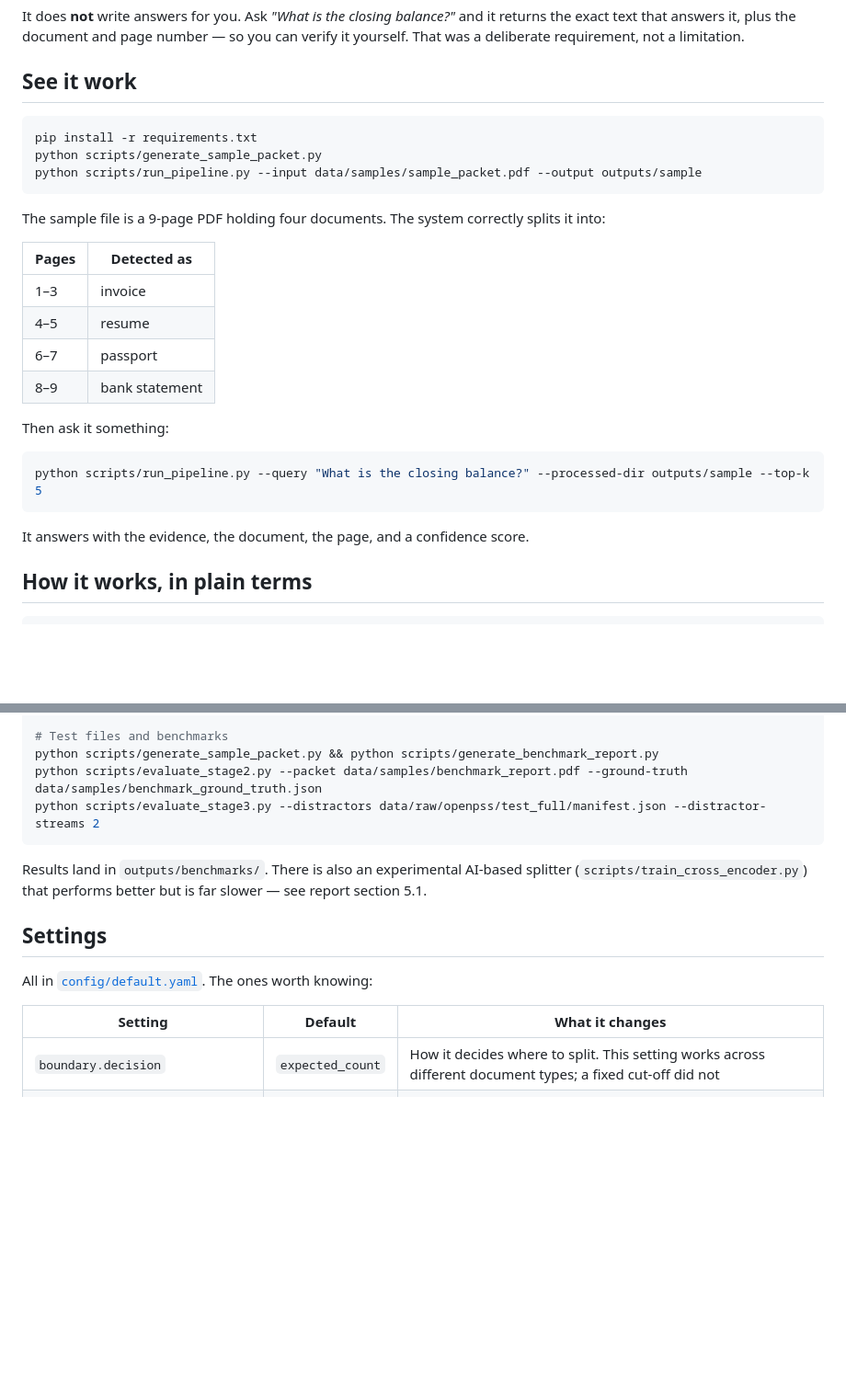
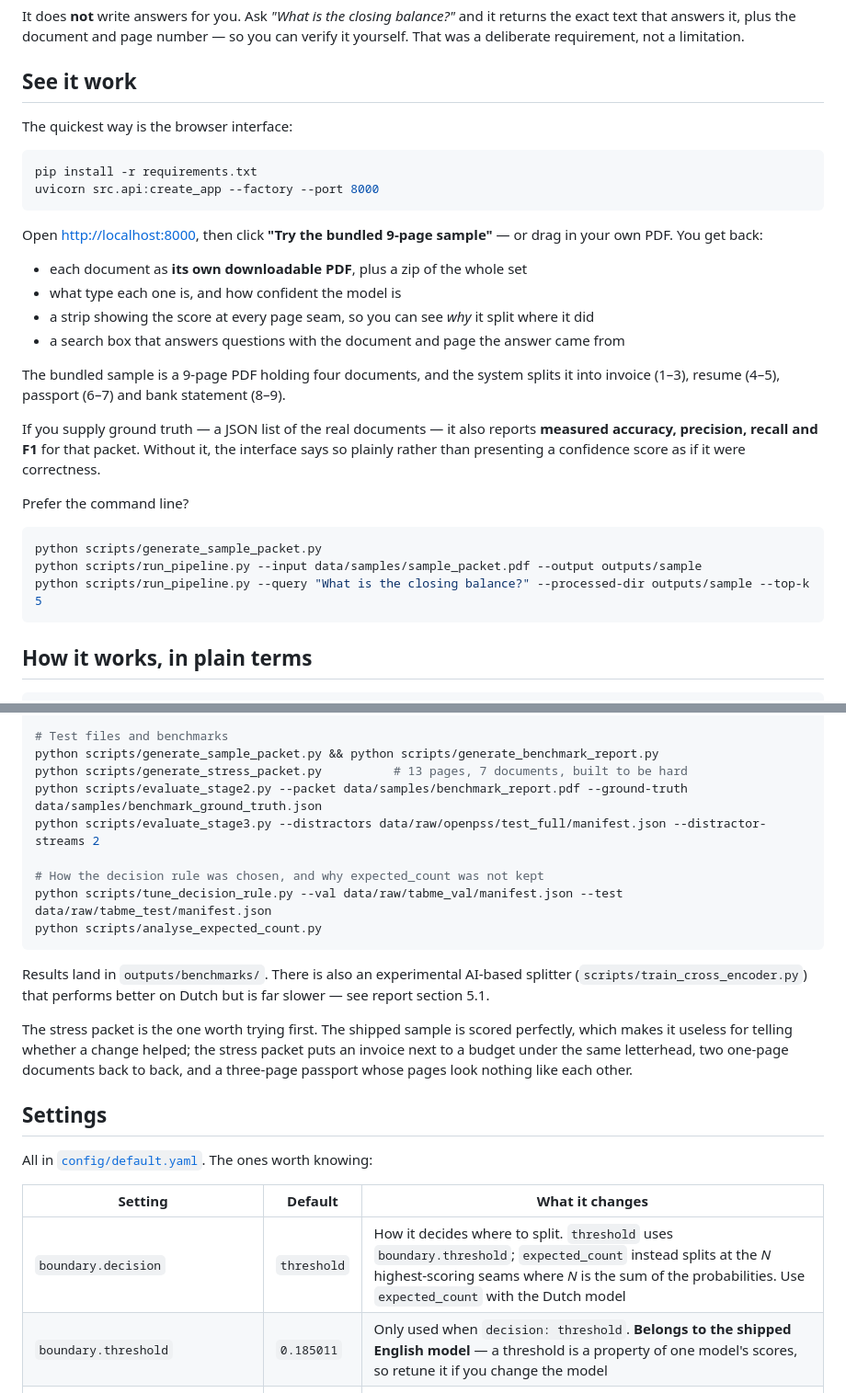
Before and after one commit to ShubhamTiwari777/document-packet-intelligence, a Markdown page: README.md, 2 parts joined by grey strips. Shown at 92% size. Rendered like a GitHub page; blank space fills up the shorter version.

````diff
--- a/README.md
+++ b/README.md
@@ -18,28 +18,35 @@ deliberate requirement, not a limitation.
 
 ## See it work
 
+The quickest way is the browser interface:
+
 ```bash
 pip install -r requirements.txt
+uvicorn src.api:create_app --factory --port 8000
+```
+
+Open <http://localhost:8000>, then click **"Try the bundled 9-page sample"** — or drag in your own
+PDF. You get back:
+
+- each document as **its own downloadable PDF**, plus a zip of the whole set
+- what type each one is, and how confident the model is
+- a strip showing the score at every page seam, so you can see *why* it split where it did
+- a search box that answers questions with the document and page the answer came from
+
+The bundled sample is a 9-page PDF holding four documents, and the system splits it into invoice
+(1–3), resume (4–5), passport (6–7) and bank statement (8–9).
+
+If you supply ground truth — a JSON list of the real documents — it also reports **measured
+accuracy, precision, recall and F1** for that packet. Without it, the interface says so plainly
+rather than presenting a confidence score as if it were correctness.
+
+Prefer the command line?
+
+```bash
 python scripts/generate_sample_packet.py
 python scripts/run_pipeline.py --input data/samples/sample_packet.pdf --output outputs/sample
-```
-
-The sample file is a 9-page PDF holding four documents. The system correctly splits it into:
-
-| Pages | Detected as |
-|---|---|
-| 1–3 | invoice |
-| 4–5 | resume |
-| 6–7 | passport |
-| 8–9 | bank statement |
-
-Then ask it something:
-
-```bash
 python scripts/run_pipeline.py --query "What is the closing balance?" --processed-dir outputs/sample --top-k 5
 ```
-
-It answers with the evidence, the document, the page, and a confidence score.
 
 ## How it works, in plain terms
 
@@ -146,12 +178,23 @@ python scripts/train_document_classifier.py --training_json data/raw/rvlcdip/tra
 
 # Test files and benchmarks
 python scripts/generate_sample_packet.py && python scripts/generate_benchmark_report.py
+python scripts/generate_stress_packet.py          # 13 pages, 7 documents, built to be hard
 python scripts/evaluate_stage2.py --packet data/samples/benchmark_report.pdf --ground-truth data/samples/benchmark_ground_truth.json
 python scripts/evaluate_stage3.py --distractors data/raw/openpss/test_full/manifest.json --distractor-streams 2
+
+# How the decision rule was chosen, and why expected_count was not kept
+python scripts/tune_decision_rule.py --val data/raw/tabme_val/manifest.json --test data/raw/tabme_test/manifest.json
+python scripts/analyse_expected_count.py
 ```
 
 Results land in `outputs/benchmarks/`. There is also an experimental AI-based splitter
-(`scripts/train_cross_encoder.py`) that performs better but is far slower — see report section 5.1.
+(`scripts/train_cross_encoder.py`) that performs better on Dutch but is far slower — see report
+section 5.1.
+
+The stress packet is the one worth trying first. The shipped sample is scored perfectly, which
+makes it useless for telling whether a change helped; the stress packet puts an invoice next to a
+budget under the same letterhead, two one-page documents back to back, and a three-page passport
+whose pages look nothing like each other.
 
 ## Settings
 
@@ -159,7 +202,8 @@ All in [`config/default.yaml`](config/default.yaml). The ones worth knowing:
 
 | Setting | Default | What it changes |
 |---|---|---|
-| `boundary.decision` | `expected_count` | How it decides where to split. This setting works across different document types; a fixed cut-off did not |
+| `boundary.decision` | `threshold` | How it decides where to split. `threshold` uses `boundary.threshold`; `expected_count` instead splits at the *N* highest-scoring seams where *N* is the sum of the probabilities. Use `expected_count` with the Dutch model |
+| `boundary.threshold` | `0.185011` | Only used when `decision: threshold`. **Belongs to the shipped English model** — a threshold is a property of one model's scores, so retune it if you change the model |
 | `classification.min_confidence` | `0.35` | Below this, the type is reported as `unknown` instead of guessing |
 | `retrieval.encoder` | `svd` | Meaning-based search method. `transformer` is more accurate but needs ~1 GB of extra downloads |
 | `retrieval.rerank` | `true` | Re-orders results. Big accuracy gain, costs ~2 milliseconds |
````
Also changed, not shown: other parts of README.md (+39 -12 lines).
